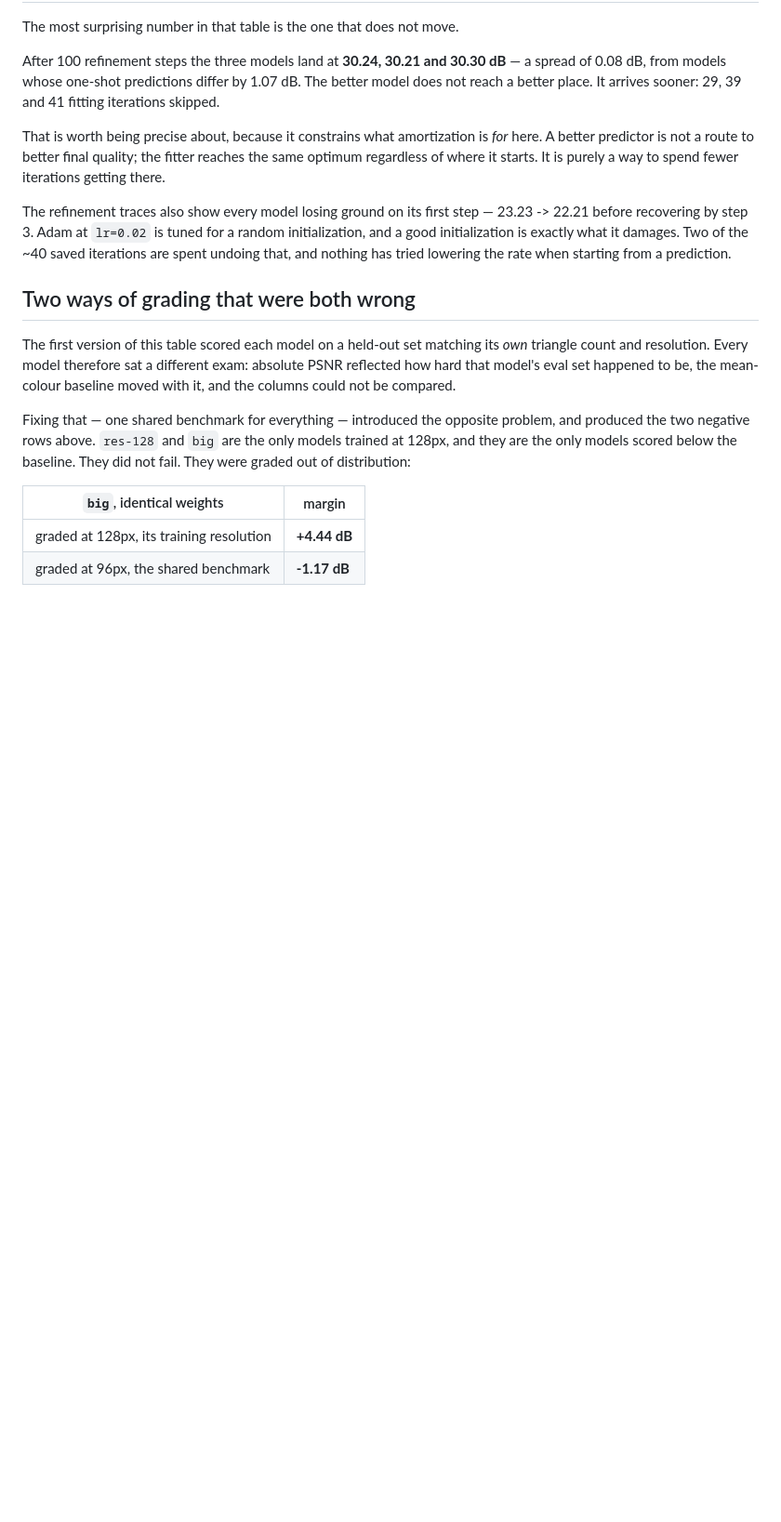
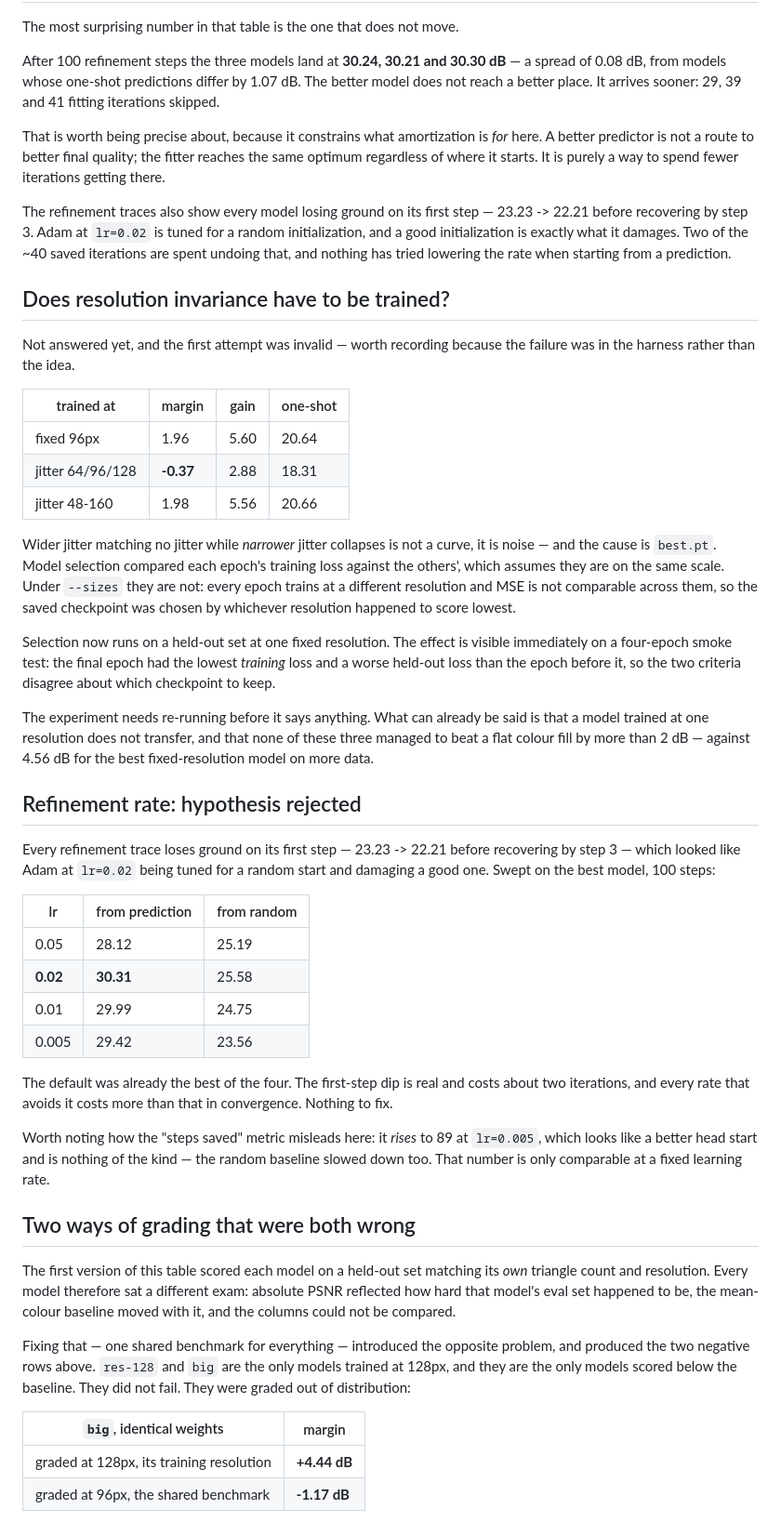
Before and after one commit to VivianSobers/Differentiable-Rasterizer, a Markdown page: docs/AMORTIZED.md, the part around the change. Shown at 93% size. Drawn GitHub-style; blank space fills up the shorter version.

Commit message:
docs: record resolution and lr results

```diff
--- a/docs/AMORTIZED.md
+++ b/docs/AMORTIZED.md
@@ -268,6 +268,56 @@ random initialization, and a good initialization is exactly what it damages.
 Two of the ~40 saved iterations are spent undoing that, and nothing has tried
 lowering the rate when starting from a prediction.
 
+## Does resolution invariance have to be trained?
+
+Not answered yet, and the first attempt was invalid — worth recording because
+the failure was in the harness rather than the idea.
+
+| trained at | margin | gain | one-shot |
+| --- | --- | --- | --- |
+| fixed 96px | 1.96 | 5.60 | 20.64 |
+| jitter 64/96/128 | **-0.37** | 2.88 | 18.31 |
+| jitter 48-160 | 1.98 | 5.56 | 20.66 |
+
+Wider jitter matching no jitter while *narrower* jitter collapses is not a
+curve, it is noise — and the cause is `best.pt`. Model selection compared each
+epoch's training loss against the others', which assumes they are on the same
+scale. Under `--sizes` they are not: every epoch trains at a different
+resolution and MSE is not comparable across them, so the saved checkpoint was
+chosen by whichever resolution happened to score lowest.
+
+Selection now runs on a held-out set at one fixed resolution. The effect is
+visible immediately on a four-epoch smoke test: the final epoch had the lowest
+*training* loss and a worse held-out loss than the epoch before it, so the two
+criteria disagree about which checkpoint to keep.
+
+The experiment needs re-running before it says anything. What can already be
+said is that a model trained at one resolution does not transfer, and that
+none of these three managed to beat a flat colour fill by more than 2 dB —
+against 4.56 dB for the best fixed-resolution model on more data.
+
+## Refinement rate: hypothesis rejected
+
+Every refinement trace loses ground on its first step — 23.23 -> 22.21 before
+recovering by step 3 — which looked like Adam at `lr=0.02` being tuned for a
+random start and damaging a good one. Swept on the best model, 100 steps:
+
+| lr | from prediction | from random |
+| --- | --- | --- |
+| 0.05 | 28.12 | 25.19 |
+| **0.02** | **30.31** | 25.58 |
+| 0.01 | 29.99 | 24.75 |
+| 0.005 | 29.42 | 23.56 |
+
+The default was already the best of the four. The first-step dip is real and
+costs about two iterations, and every rate that avoids it costs more than that
+in convergence. Nothing to fix.
+
+Worth noting how the "steps saved" metric misleads here: it *rises* to 89 at
+`lr=0.005`, which looks like a better head start and is nothing of the kind —
+the random baseline slowed down too. That number is only comparable at a fixed
+learning rate.
+
 ## Two ways of grading that were both wrong
 
 The first version of this table scored each model on a held-out set matching
```
